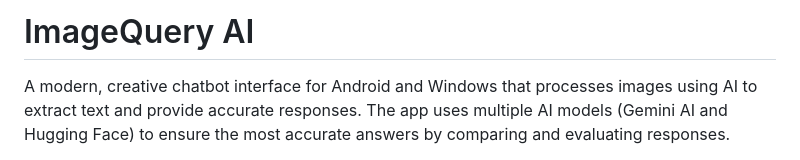
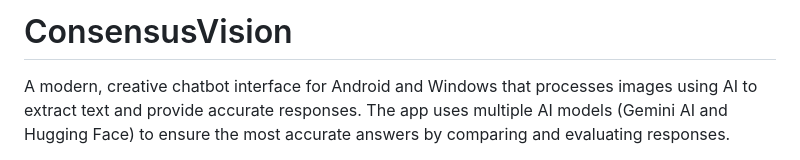
Before and after one commit to i-soumya18/ConsensusVision, a Markdown page: README.md, the part around the change. Drawn GitHub-style.

```diff
--- a/README.md
+++ b/README.md
@@ -1,4 +1,4 @@
-# ImageQuery AI
+# ConsensusVision
 
 A modern, creative chatbot interface for Android and Windows that processes images using AI to extract text and provide accurate responses. The app uses multiple AI models (Gemini AI and Hugging Face) to ensure the most accurate answers by comparing and evaluating responses.
 
```
